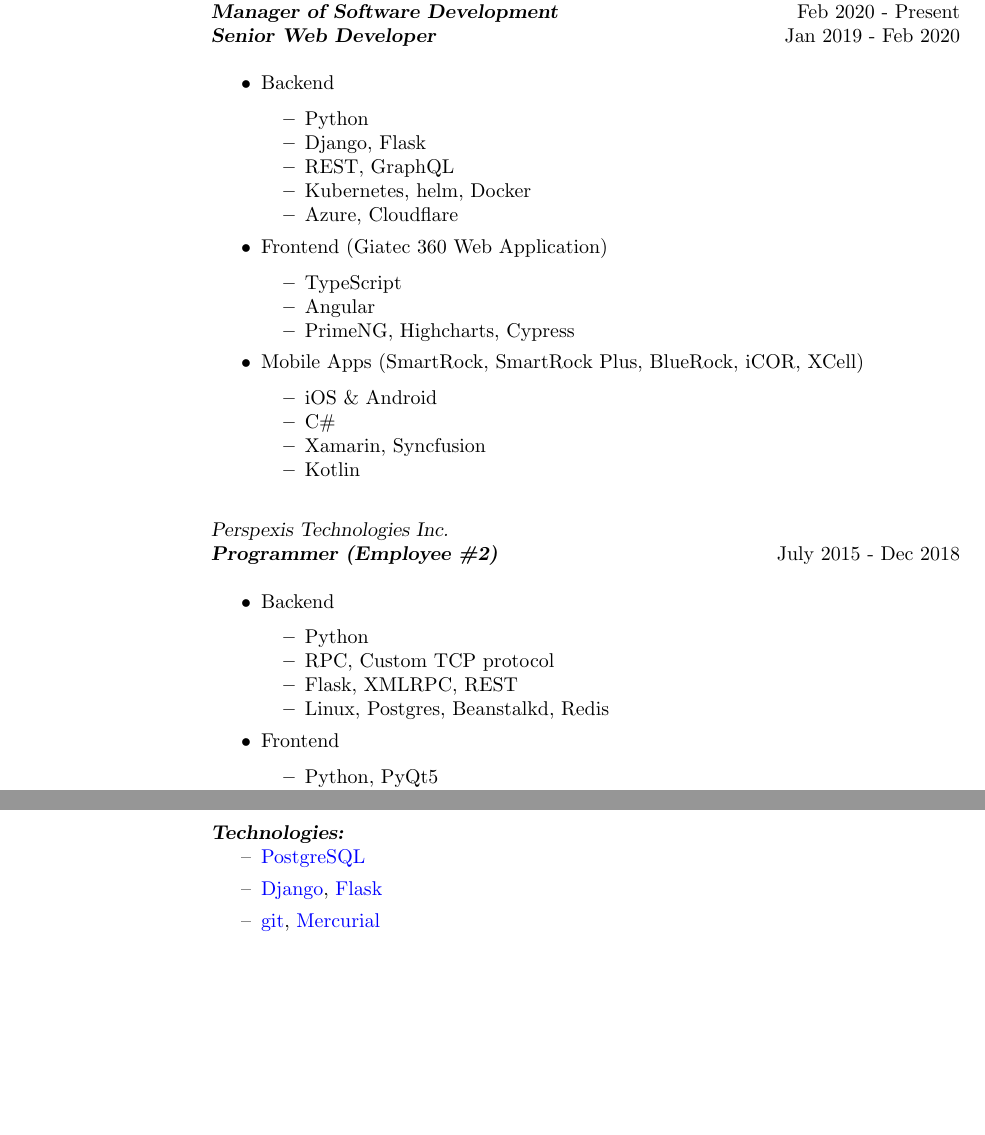
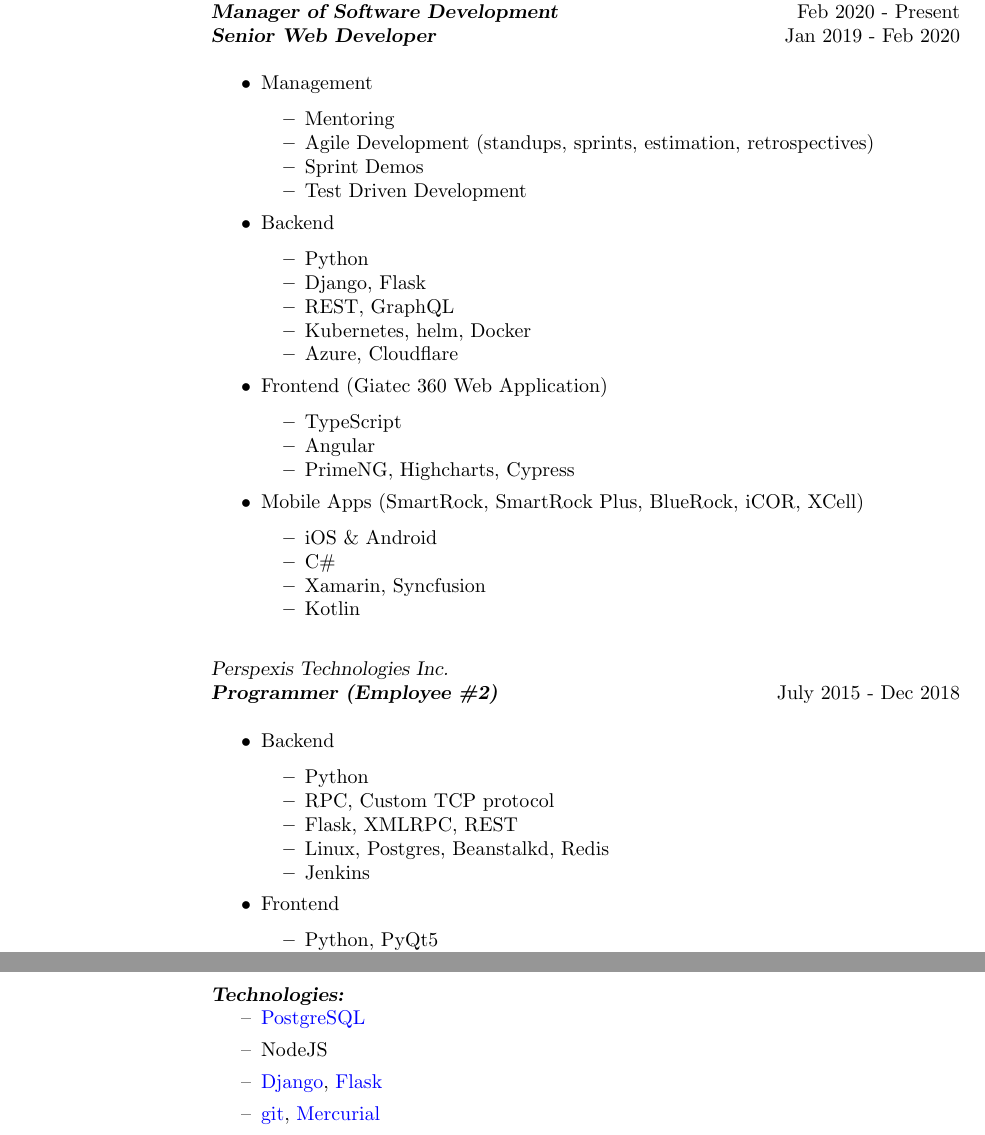
Before and after one commit to Siecje/resume, a LaTeX CV (latex_1_col/CodyScott_Resume.tex): two parts of pages 1 and 2 of 2, joined at a grey line, cut so that both start at the same text, the shorter picture padded with empty space. Compiled offline with pdfLaTeX.

Commit message:
Add Management experience

```diff
--- a/latex_1_col/CodyScott_Resume.tex
+++ b/latex_1_col/CodyScott_Resume.tex
@@ -38,6 +38,14 @@
 \textbf{\textsl{Manager of Software Development}} \hfill Feb 2020 - Present \\
 \textbf{\textsl{Senior Web Developer}} \hfill Jan 2019 - Feb 2020 \\
  \begin{itemize} \itemsep -2pt  % reduce space between items
+ \item Management
+ \begin{itemize} \itemsep -2pt  % reduce space between items
+  \item Mentoring
+  \item Agile Development (standups, sprints, estimation, retrospectives)
+  \item Sprint Demos
+  \item Test Driven Development
+ \end{itemize}
+
  \item Backend
  \begin{itemize} \itemsep -2pt  % reduce space between items
   \item Python
@@ -70,6 +78,7 @@
   \item RPC, Custom TCP protocol
   \item Flask, XMLRPC, REST
   \item Linux, Postgres, Beanstalkd, Redis
+  \item Jenkins
  \end{itemize}
  \item Frontend
    \begin{itemize} \itemsep -2pt
@@ -114,6 +123,7 @@
 \begin{itemize}
 \renewcommand\labelitemi{--}
 \item \href{https://www.postgresql.org/}{PostgreSQL}
+\item NodeJS
 \item \href{https://www.djangoproject.com/}{Django}, \href{https://flask.palletsprojects.com/}{Flask}
 \item \href{https://git-scm.com/}{git}, \href{https://www.mercurial-scm.org/}{Mercurial}
 \item Linux
```
Also changed, not shown: latex_1_col/CodyScott_Resume.pdf.
